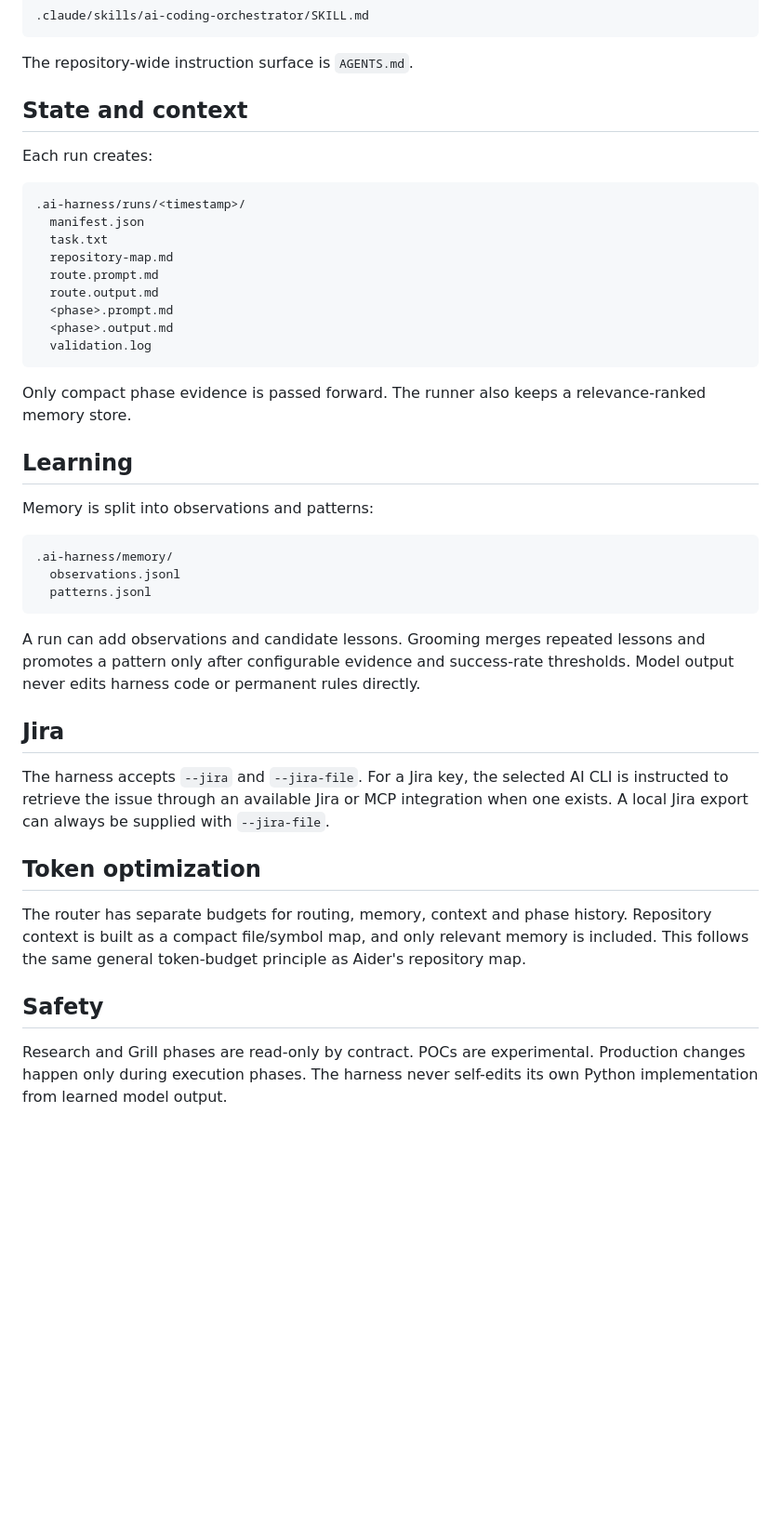
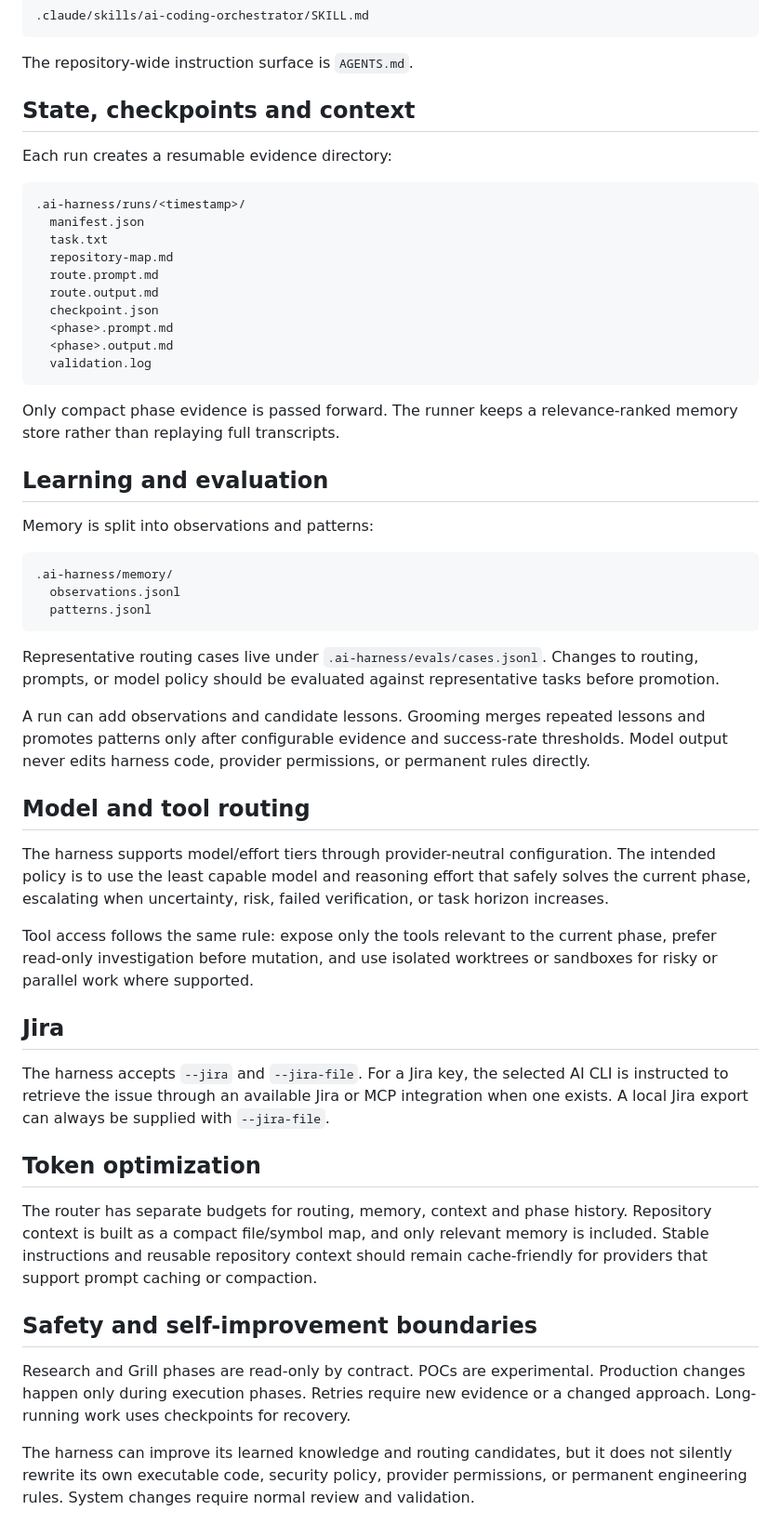
Before and after one commit to sourabhJainR/Hello_world_With_Structure, a Markdown page: .ai-harness/README.md, the part around one of its changes. Shown at 93% size. GitHub-like rendering; blank space fills up the shorter version.

Commit message:
Document AI coding best practices, model routing, checkpoints, evaluation and self-improvement

````diff
--- a/.ai-harness/README.md
+++ b/.ai-harness/README.md
@@ -83,9 +99,9 @@ Claude-specific entry point:
 
 The repository-wide instruction surface is `AGENTS.md`.
 
-## State and context
+## State, checkpoints and context
 
-Each run creates:
+Each run creates a resumable evidence directory:
 
 ```text
 .ai-harness/runs/<timestamp>/
@@ -94,14 +110,15 @@ Each run creates:
   repository-map.md
   route.prompt.md
   route.output.md
+  checkpoint.json
   <phase>.prompt.md
   <phase>.output.md
   validation.log
 ```
 
-Only compact phase evidence is passed forward. The runner also keeps a relevance-ranked memory store.
+Only compact phase evidence is passed forward. The runner keeps a relevance-ranked memory store rather than replaying full transcripts.
 
-## Learning
+## Learning and evaluation
 
 Memory is split into observations and patterns:
 
@@ -111,7 +128,15 @@ Memory is split into observations and patterns:
   patterns.jsonl
 ```
 
-A run can add observations and candidate lessons. Grooming merges repeated lessons and promotes a pattern only after configurable evidence and success-rate thresholds. Model output never edits harness code or permanent rules directly.
+Representative routing cases live under `.ai-harness/evals/cases.jsonl`. Changes to routing, prompts, or model policy should be evaluated against representative tasks before promotion.
+
+A run can add observations and candidate lessons. Grooming merges repeated lessons and promotes patterns only after configurable evidence and success-rate thresholds. Model output never edits harness code, provider permissions, or permanent rules directly.
+
+## Model and tool routing
+
+The harness supports model/effort tiers through provider-neutral configuration. The intended policy is to use the least capable model and reasoning effort that safely solves the current phase, escalating when uncertainty, risk, failed verification, or task horizon increases.
+
+Tool access follows the same rule: expose only the tools relevant to the current phase, prefer read-only investigation before mutation, and use isolated worktrees or sandboxes for risky or parallel work where supported.
 
 ## Jira
 
@@ -119,8 +144,10 @@ The harness accepts `--jira` and `--jira-file`. For a Jira key, the selected AI
 
 ## Token optimization
 
-The router has separate budgets for routing, memory, context and phase history. Repository context is built as a compact file/symbol map, and only relevant memory is included. This follows the same general token-budget principle as Aider's repository map.
+The router has separate budgets for routing, memory, context and phase history. Repository context is built as a compact file/symbol map, and only relevant memory is included. Stable instructions and reusable repository context should remain cache-friendly for providers that support prompt caching or compaction.
 
-## Safety
+## Safety and self-improvement boundaries
 
-Research and Grill phases are read-only by contract. POCs are experimental. Production changes happen only during execution phases. The harness never self-edits its own Python implementation from learned model output.
+Research and Grill phases are read-only by contract. POCs are experimental. Production changes happen only during execution phases. Retries require new evidence or a changed approach. Long-running work uses checkpoints for recovery.
+
+The harness can improve its learned knowledge and routing candidates, but it does not silently rewrite its own executable code, security policy, provider permissions, or permanent engineering rules. System changes require normal review and validation.
````
Also changed, not shown: other parts of .ai-harness/README.md (+20 -4 lines).
